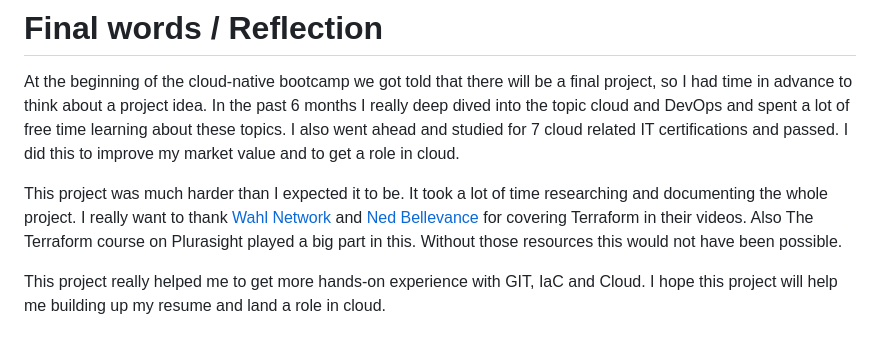
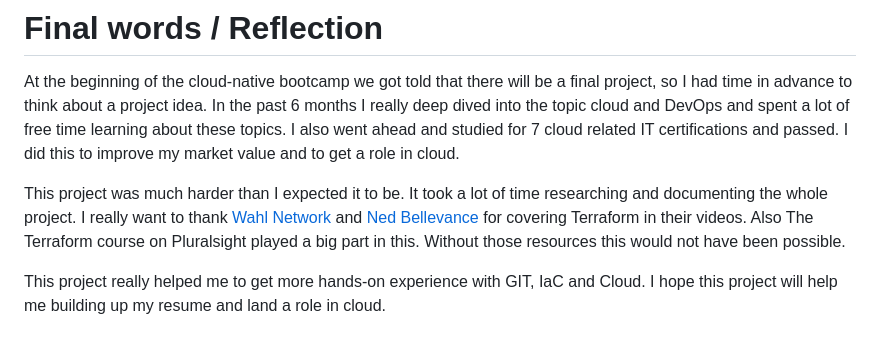
Before and after one commit to k-milic/deploy-infrastructure-with-terraform, a Markdown page: README.md, the part around the change. GitHub-like rendering.

Commit message:
Fixed typo

```diff
--- a/README.md
+++ b/README.md
@@ -243,6 +243,6 @@ The infrastructre was tested on **23.01.2022** by **Kevin Milic**.
 
 At the beginning of the cloud-native bootcamp we got told that there will be a final project, so I had time in advance to think about a project idea. In the past 6 months I really deep dived into the topic cloud and DevOps and spent a lot of free time learning about these topics. I also went ahead and studied for 7 cloud related IT certifications and passed. I did this to improve my market value and to get a role in cloud.
 
-This project was much harder than I expected it to be. It took a lot of time researching and documenting the whole project. I really want to thank [Wahl Network](https://www.youtube.com/@WahlnetworkPage/videos) and [Ned Bellevance](https://www.youtube.com/@NedintheCloud/videos) for covering Terraform in their videos. Also The Terraform course on Plurasight played a big part in this. Without those resources this would not have been possible.
+This project was much harder than I expected it to be. It took a lot of time researching and documenting the whole project. I really want to thank [Wahl Network](https://www.youtube.com/@WahlnetworkPage/videos) and [Ned Bellevance](https://www.youtube.com/@NedintheCloud/videos) for covering Terraform in their videos. Also The Terraform course on Pluralsight played a big part in this. Without those resources this would not have been possible.
 
 This project really helped me to get more hands-on experience with GIT, IaC and Cloud. I hope this project will help me building up my resume and land a role in cloud.
```
